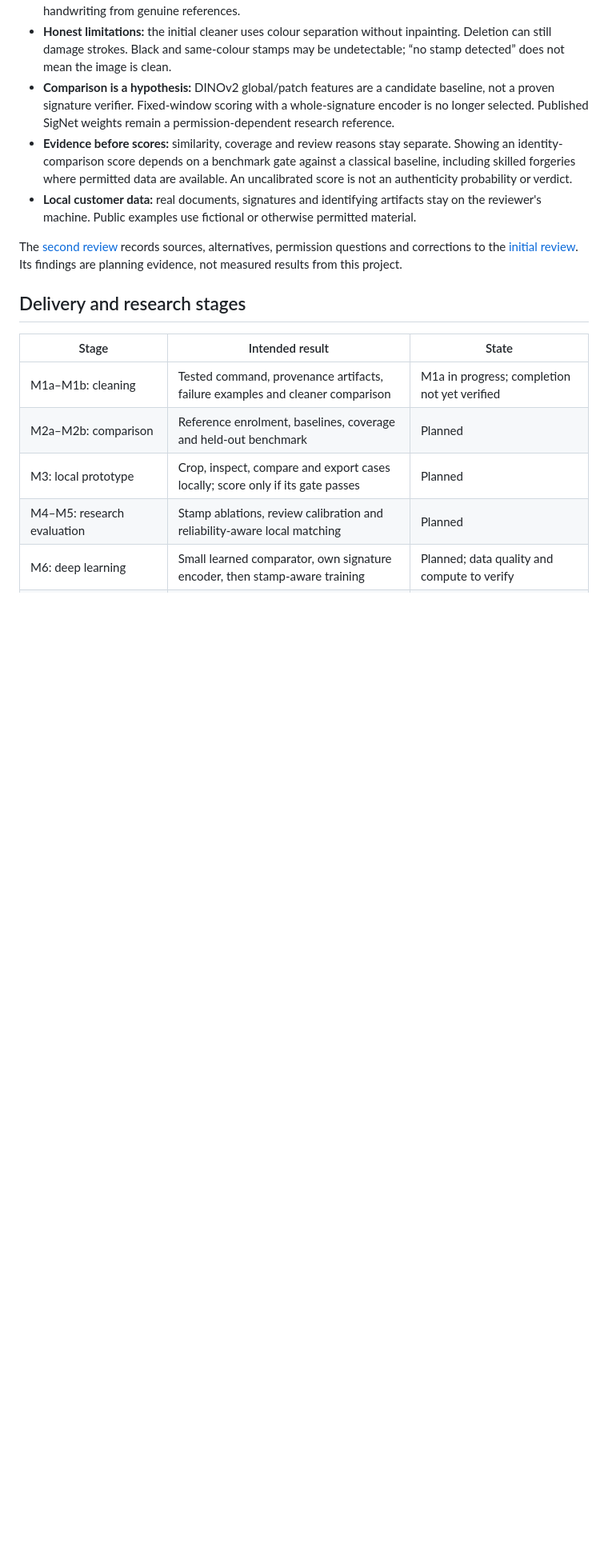
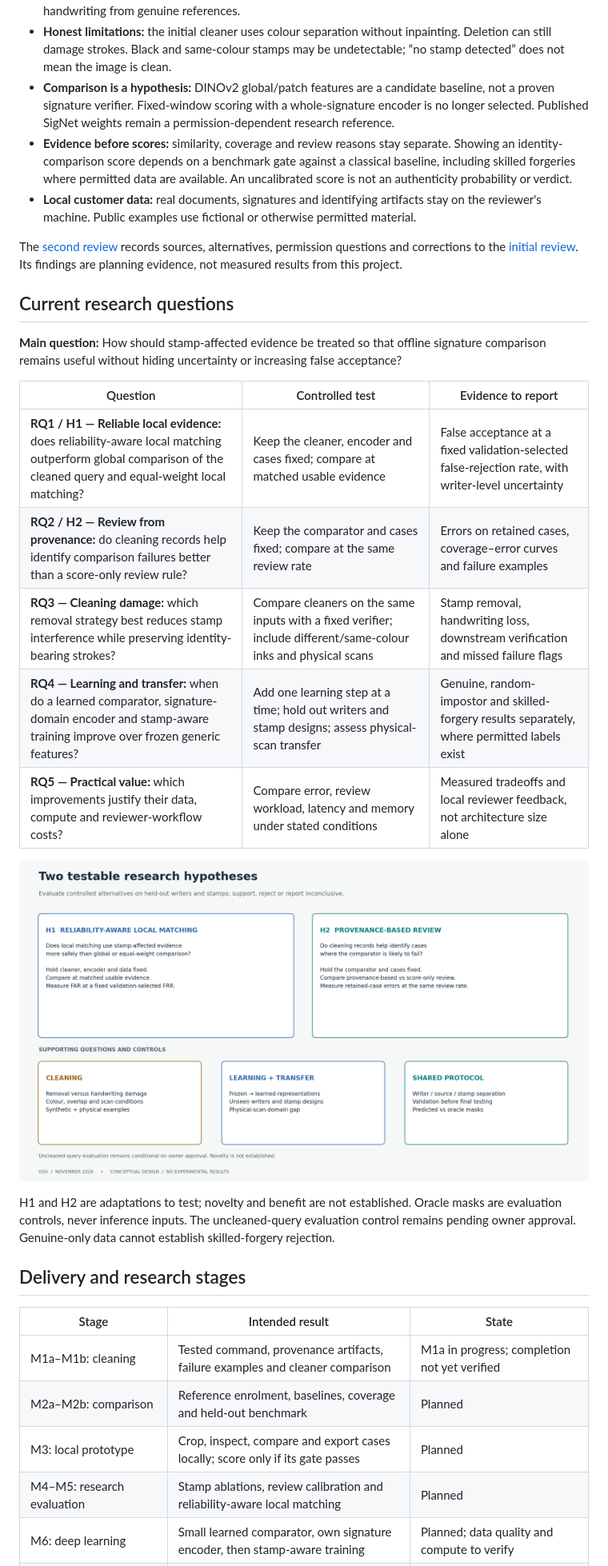
Before and after one commit to gabercmatej/Occlusion-aware-signature-verification, a Markdown page: README.md, the part around one of its changes. Shown at 80% size. Drawn GitHub-style; pictures changed too: docs/assets/research-2026-11/02-research-questions.png (added); blank space fills up the shorter version.

Commit message:
docs: align research questions and diagrams with reviewed roadmap

```diff
--- a/README.md
+++ b/README.md
@@ -30,6 +25,22 @@ Document or signature crop + genuine references
 - **Local customer data:** real documents, signatures and identifying artifacts stay on the reviewer's machine. Public examples use fictional or otherwise permitted material.
 
 The [second review](docs/research/SECOND_REVIEW.md) records sources, alternatives, permission questions and corrections to the [initial review](docs/research/INITIAL_REVIEW.md). Its findings are planning evidence, not measured results from this project.
+
+## Current research questions
+
+**Main question:** How should stamp-affected evidence be treated so that offline signature comparison remains useful without hiding uncertainty or increasing false acceptance?
+
+| Question | Controlled test | Evidence to report |
+|---|---|---|
+| **RQ1 / H1 — Reliable local evidence:** does reliability-aware local matching outperform global comparison of the cleaned query and equal-weight local matching? | Keep the cleaner, encoder and cases fixed; compare at matched usable evidence | False acceptance at a fixed validation-selected false-rejection rate, with writer-level uncertainty |
+| **RQ2 / H2 — Review from provenance:** do cleaning records help identify comparison failures better than a score-only review rule? | Keep the comparator and cases fixed; compare at the same review rate | Errors on retained cases, coverage–error curves and failure examples |
+| **RQ3 — Cleaning damage:** which removal strategy best reduces stamp interference while preserving identity-bearing strokes? | Compare cleaners on the same inputs with a fixed verifier; include different/same-colour inks and physical scans | Stamp removal, handwriting loss, downstream verification and missed failure flags |
+| **RQ4 — Learning and transfer:** when do a learned comparator, signature-domain encoder and stamp-aware training improve over frozen generic features? | Add one learning step at a time; hold out writers and stamp designs; assess physical-scan transfer | Genuine, random-impostor and skilled-forgery results separately, where permitted labels exist |
+| **RQ5 — Practical value:** which improvements justify their data, compute and reviewer-workflow costs? | Compare error, review workload, latency and memory under stated conditions | Measured tradeoffs and local reviewer feedback, not architecture size alone |
+
+![Research design: H1 compares reliability-aware local matching with controlled baselines; H2 compares provenance-based review with score-only review. Cleaning and transfer are supporting questions.](docs/assets/research-2026-11/02-research-questions.png)
+
+H1 and H2 are adaptations to test; novelty and benefit are not established. Oracle masks are evaluation controls, never inference inputs. The uncleaned-query evaluation control remains pending owner approval. Genuine-only data cannot establish skilled-forgery rejection.
 
 ## Delivery and research stages
 
```
Also changed, not shown: other parts of README.md (+9 -34 lines), docs/assets/research-2026-11/01-current-pipeline.png (added), docs/assets/research-2026-11/03-development-roadmap.png (added), 5 other files.
